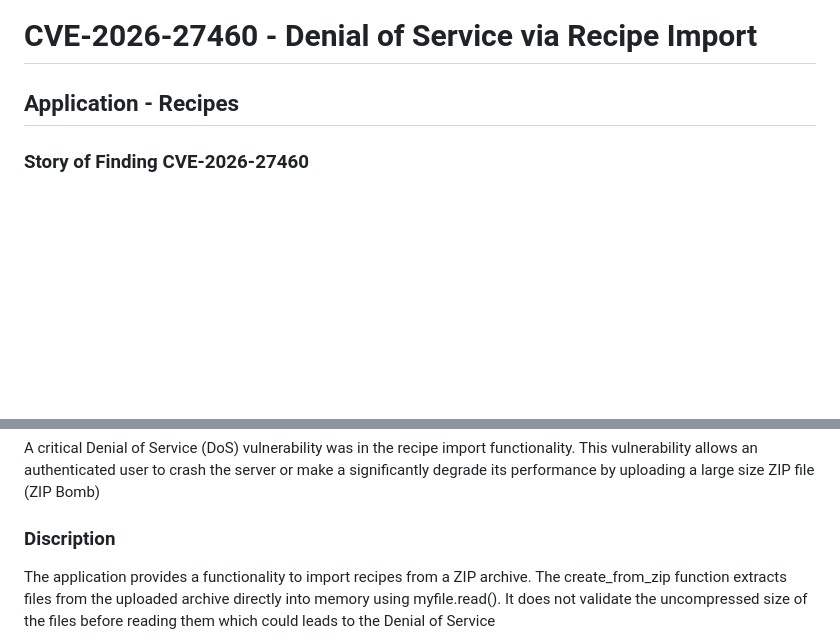
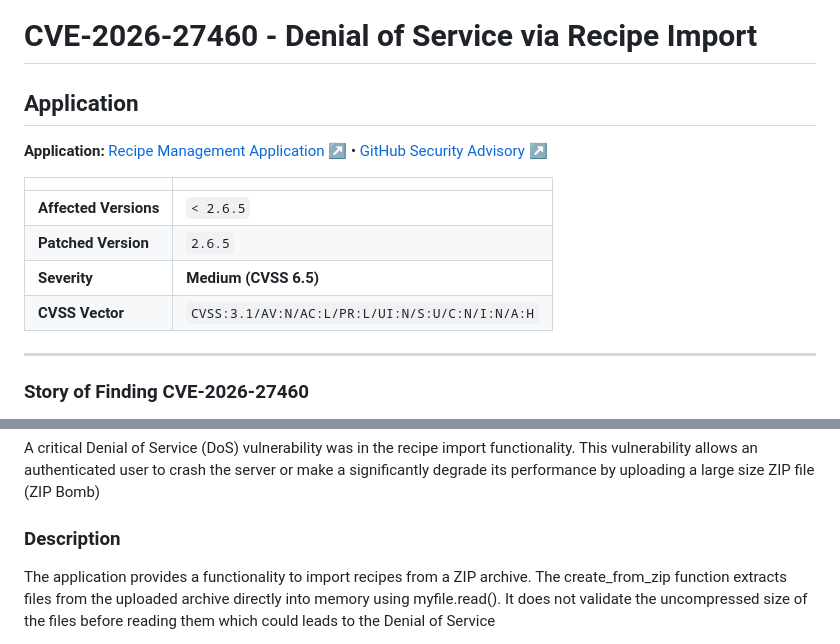
Before and after one commit to minato500/minato500.github.io, a Markdown page: posts/cve/cve-2026-27460.md, 2 parts joined by grey strips. GitHub-like rendering; blank space fills up the shorter version.

Commit message:
added cve

```diff
--- a/posts/cve/cve-2026-27460.md
+++ b/posts/cve/cve-2026-27460.md
@@ -1,6 +1,17 @@
 # CVE-2026-27460 - Denial of Service via Recipe Import
 
-## Application - Recipes
+## Application
+
+**Application:** [Recipe Management Application](https://github.com/TandoorRecipes/recipes/) ↗ • [GitHub Security Advisory](https://github.com/TandoorRecipes/recipes/security/advisories/GHSA-w8pq-4pwf-r2m8) ↗
+
+| | |
+|---|---|
+| **Affected Versions** | `< 2.6.5` |
+| **Patched Version** | `2.6.5` |
+| **Severity** | **Medium (CVSS 6.5)** |
+| **CVSS Vector** | `CVSS:3.1/AV:N/AC:L/PR:L/UI:N/S:U/C:N/I:N/A:H` |
+
+---
 
 ### Story of Finding CVE-2026-27460
 
@@ -22,7 +33,7 @@ To verify my thought, I uploaded another oversized ZIP file in a controlled mann
 
 A critical Denial of Service (DoS) vulnerability was in the recipe import functionality. This vulnerability allows an authenticated user to crash the server or make a significantly degrade its performance by uploading a large size ZIP file (ZIP Bomb)
 
-### Discription
+### Description
 
 The application provides a functionality to import recipes from a ZIP archive. The create_from_zip function extracts files from the uploaded archive directly into memory using myfile.read(). It does not validate the uncompressed size of the files before reading them which could leads to the Denial of Service
 
```
